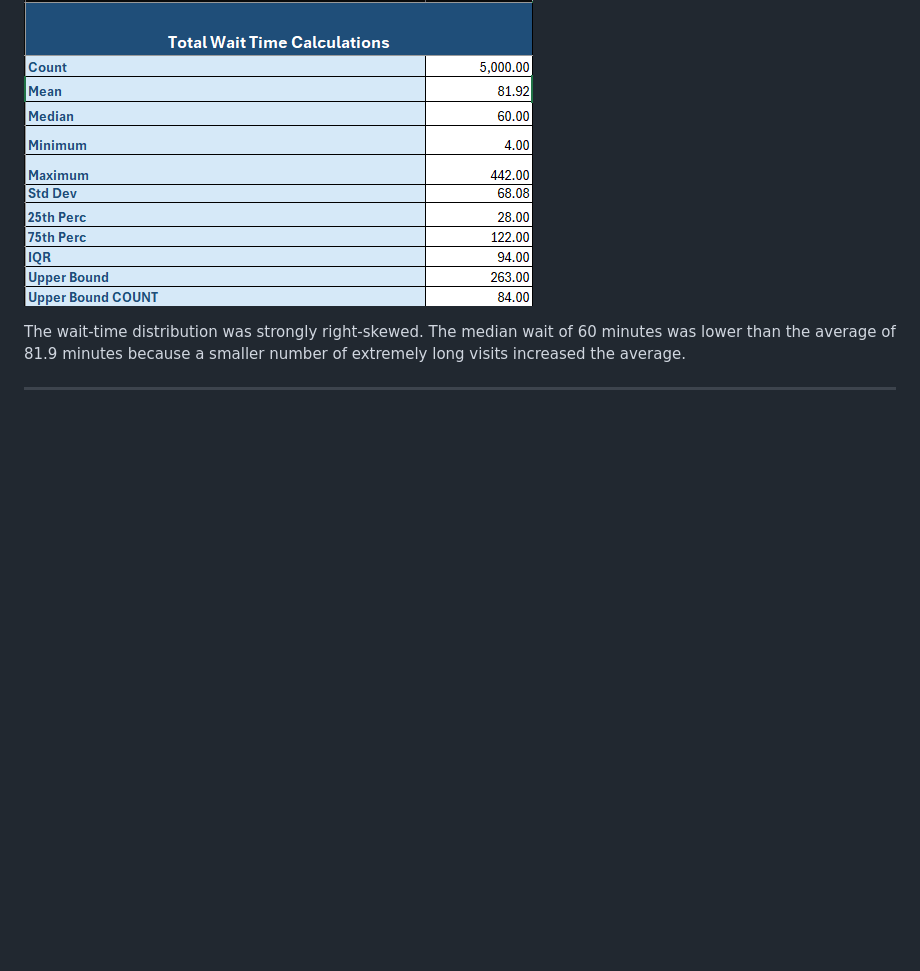
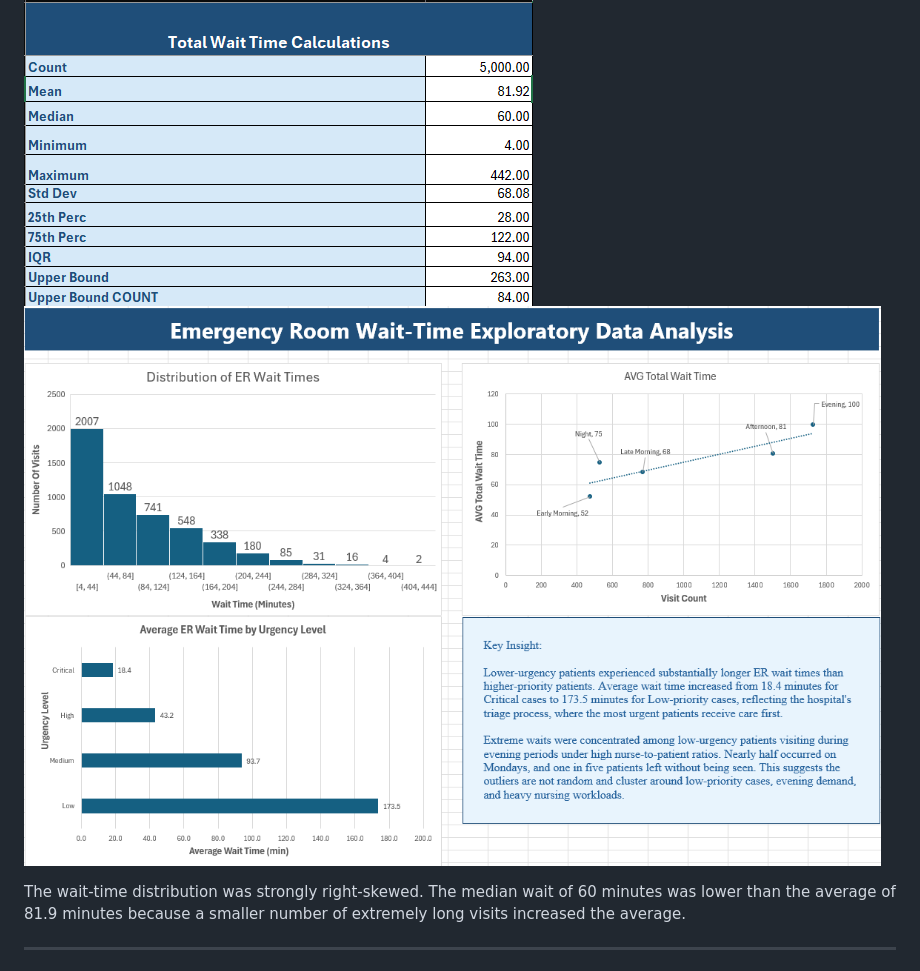
Before and after one commit to ZachWink/Zach-s-Portfolio, a Markdown page: Healthcare_ER_Wait_Time_EDA/README.md, the part around the change. GitHub-like rendering; blank space fills up the shorter version.

Commit message:
Add ER wait time charts to README
Added ER wait time charts to the README for better visualization.

```diff
--- a/Healthcare_ER_Wait_Time_EDA/README.md
+++ b/Healthcare_ER_Wait_Time_EDA/README.md
@@ -152,6 +152,7 @@ This section presents the major comparisons across urgency level, time of day, n
 ### Total Wait Time Analysis
 
 ![Total Wait Time Analysis](https://github.com/ZachWink/Zach-s-Portfolio/blob/74c2939199f4130f8c7408eae7191af468bf9d77/Healthcare_ER_Wait_Time_EDA/Images/2_Total_Wait_Time_Calculations.png)
+![ER_Charts](https://github.com/ZachWink/Zach-s-Portfolio/blob/25b7c0b41497c574f72a6e0ffd6e340507778d0e/Healthcare_ER_Wait_Time_EDA/Images/3_ER_Wait_Time_Charts.png)
 
 The wait-time distribution was strongly right-skewed. The median wait of 60 minutes was lower than the average of 81.9 minutes because a smaller number of extremely long visits increased the average.
 
```
